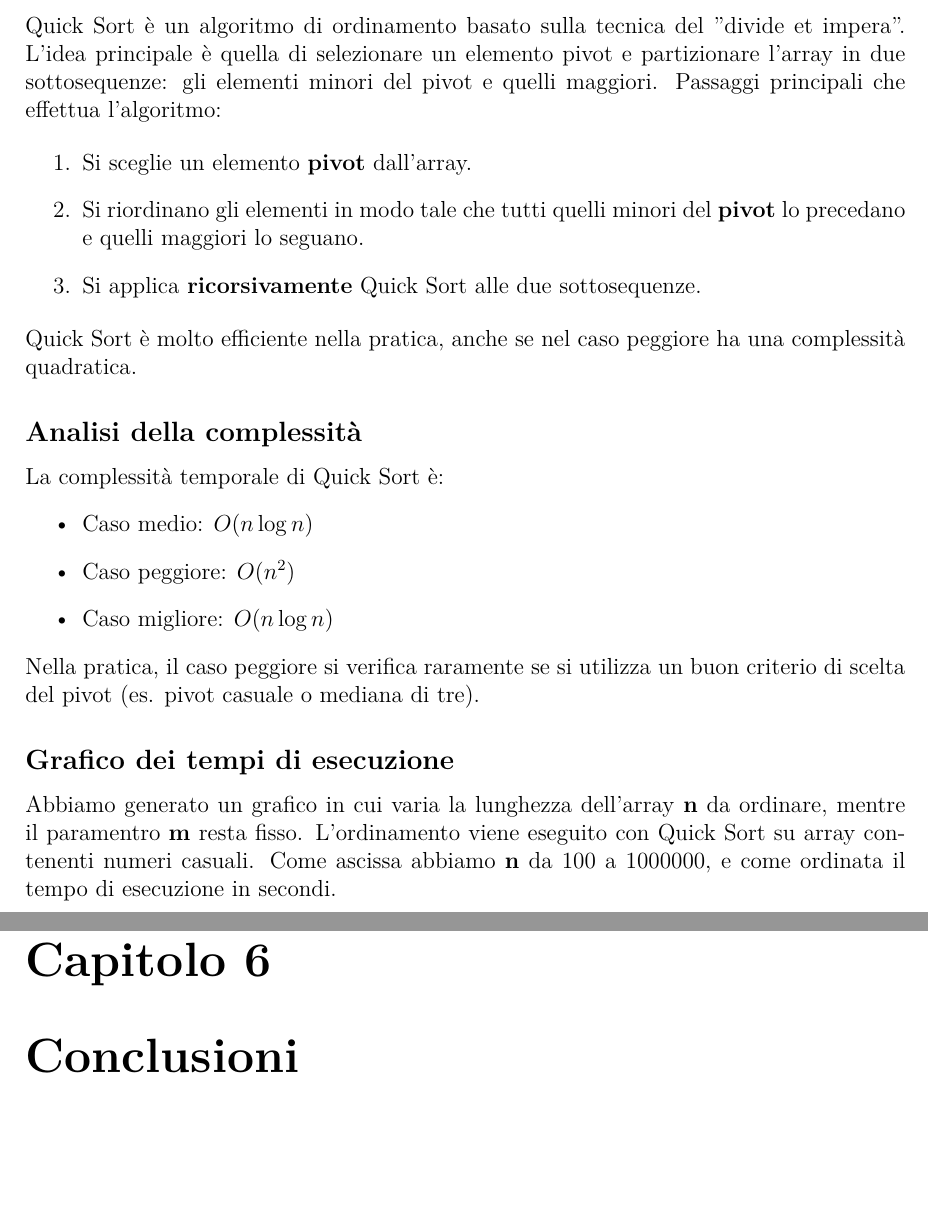
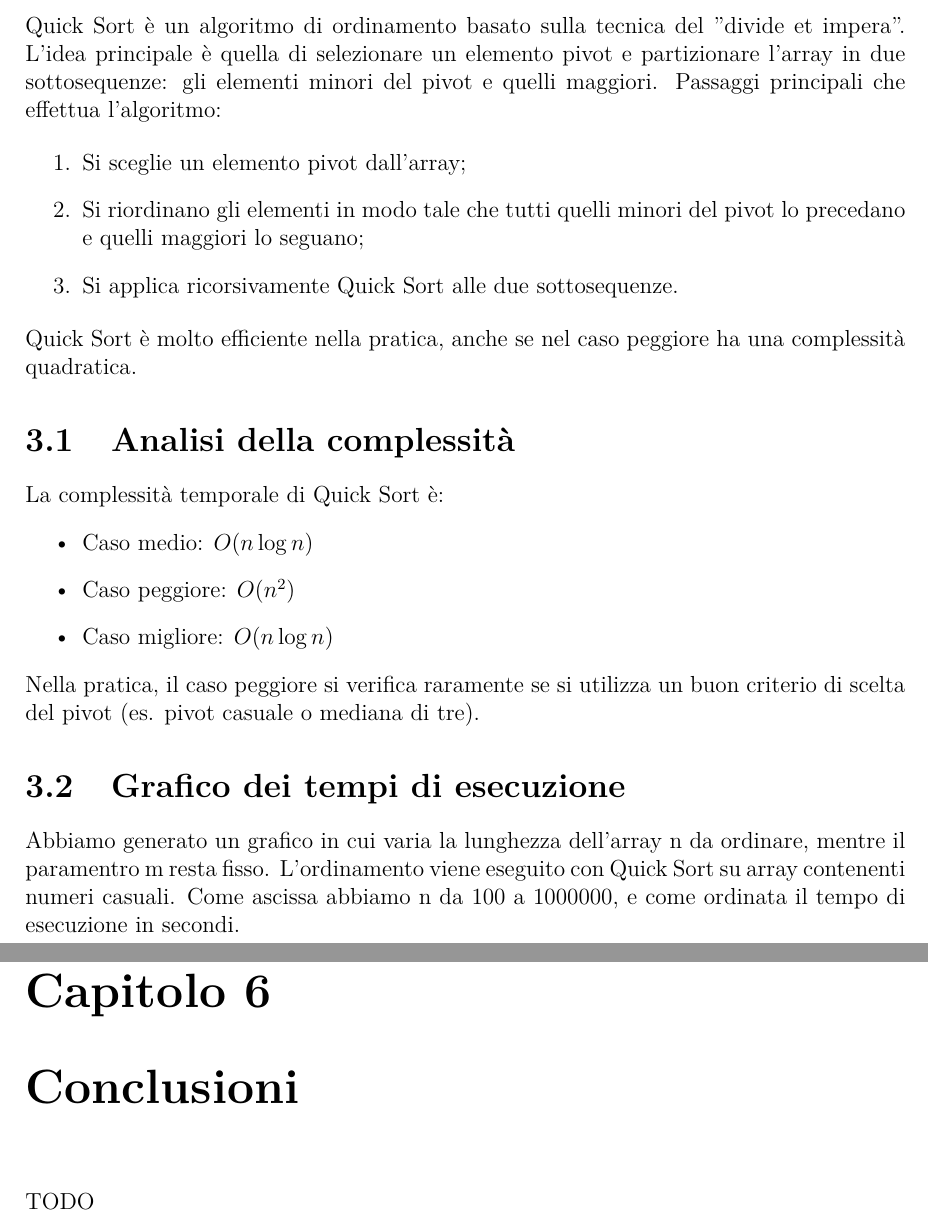
Before and after one commit to Seagull2004/analisi_empirica_algoritmi_di_ordinamento, a LaTeX book (docs/relazione.tex): two parts of pages 7 and 11 of 11, joined at a grey line, cut so that both start at the same text. Compiled offline with pdfLaTeX.

Commit message:
Update Relazione

```diff
--- a/docs/relazione.tex
+++ b/docs/relazione.tex
@@ -147,17 +147,19 @@ Il grafico seguente presenta:
 
 \chapter{Quick Sort}\label{chap:Quick Sort} % (fold)
 
-Quick Sort è un algoritmo di ordinamento basato sulla tecnica del "divide et impera". L'idea principale è quella di selezionare un elemento pivot e partizionare l'array in due sottosequenze: gli elementi minori del pivot e quelli maggiori. Passaggi principali che effettua l'algoritmo:
+Quick Sort è un algoritmo di ordinamento basato sulla tecnica del "divide et impera".
+L'idea principale è quella di selezionare un elemento pivot e partizionare l'array in due sottosequenze: gli elementi minori del pivot e quelli maggiori.
+Passaggi principali che effettua l'algoritmo:
 
 \begin{enumerate}
-	\item Si sceglie un elemento \textbf{pivot} dall'array.
-	\item Si riordinano gli elementi in modo tale che tutti quelli minori del \textbf{pivot} lo precedano e quelli maggiori lo seguano.
-	\item Si applica \textbf{ricorsivamente} Quick Sort alle due sottosequenze.
+	\item Si sceglie un elemento pivot dall'array;
+	\item Si riordinano gli elementi in modo tale che tutti quelli minori del pivot lo precedano e quelli maggiori lo seguano;
+	\item Si applica ricorsivamente Quick Sort alle due sottosequenze.
 \end{enumerate}
 
 \noindent Quick Sort è molto efficiente nella pratica, anche se nel caso peggiore ha una complessità quadratica.
 
-\subsection*{Analisi della complessità}
+\section{Analisi della complessità}
 
 La complessità temporale di Quick Sort è:
 \begin{itemize}
@@ -168,9 +170,9 @@ La complessità temporale di Quick Sort è:
 
 \noindent Nella pratica, il caso peggiore si verifica raramente se si utilizza un buon criterio di scelta del pivot (es. pivot casuale o mediana di tre).
 
-\subsection*{Grafico dei tempi di esecuzione}
+\section{Grafico dei tempi di esecuzione}
 
-Abbiamo generato un grafico in cui varia la lunghezza dell'array \textbf{n} da ordinare, mentre il paramentro \textbf{m} resta fisso. L'ordinamento viene eseguito con Quick Sort su array contenenti numeri casuali. Come ascissa abbiamo \textbf{n} da 100 a 1000000, e come ordinata il tempo di esecuzione in secondi.
+Abbiamo generato un grafico in cui varia la lunghezza dell'array n da ordinare, mentre il paramentro m resta fisso. L'ordinamento viene eseguito con Quick Sort su array contenenti numeri casuali. Come ascissa abbiamo n da 100 a 1000000, e come ordinata il tempo di esecuzione in secondi.
 
 \begin{center}
 	\includegraphics[width=0.9\textwidth]{images/grafico_quick_sort_n.png}
@@ -196,6 +202,8 @@ Abbiamo generato un grafico in cui varia la lunghezza dell'array \textbf{n} da o
 
 \chapter{Conclusioni}\label{chap:Conclusioni} % (fold)
 
-...
+TODO
+
+% chapter Conclusioni (end)
 
 \end{document}
```
Also changed, not shown: docs/relazione.pdf, docs/relazione.tex (18 more changed lines).
